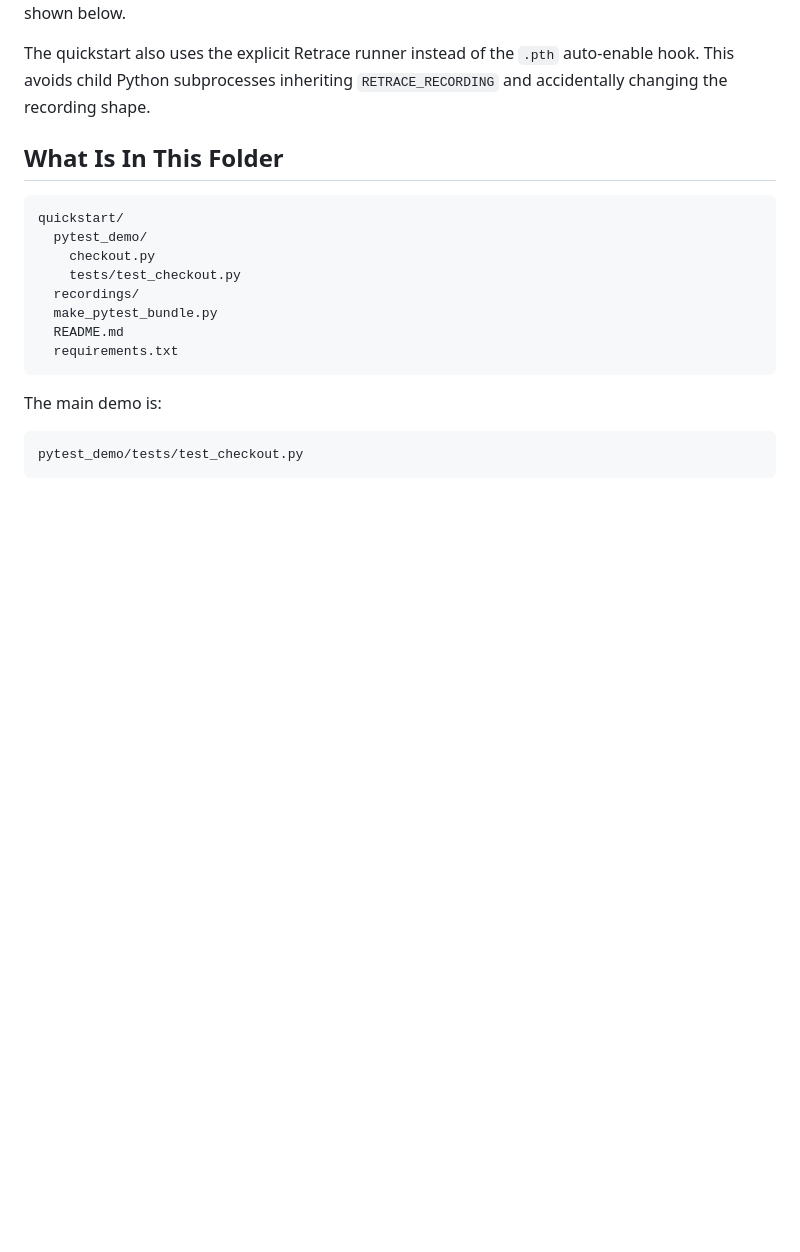
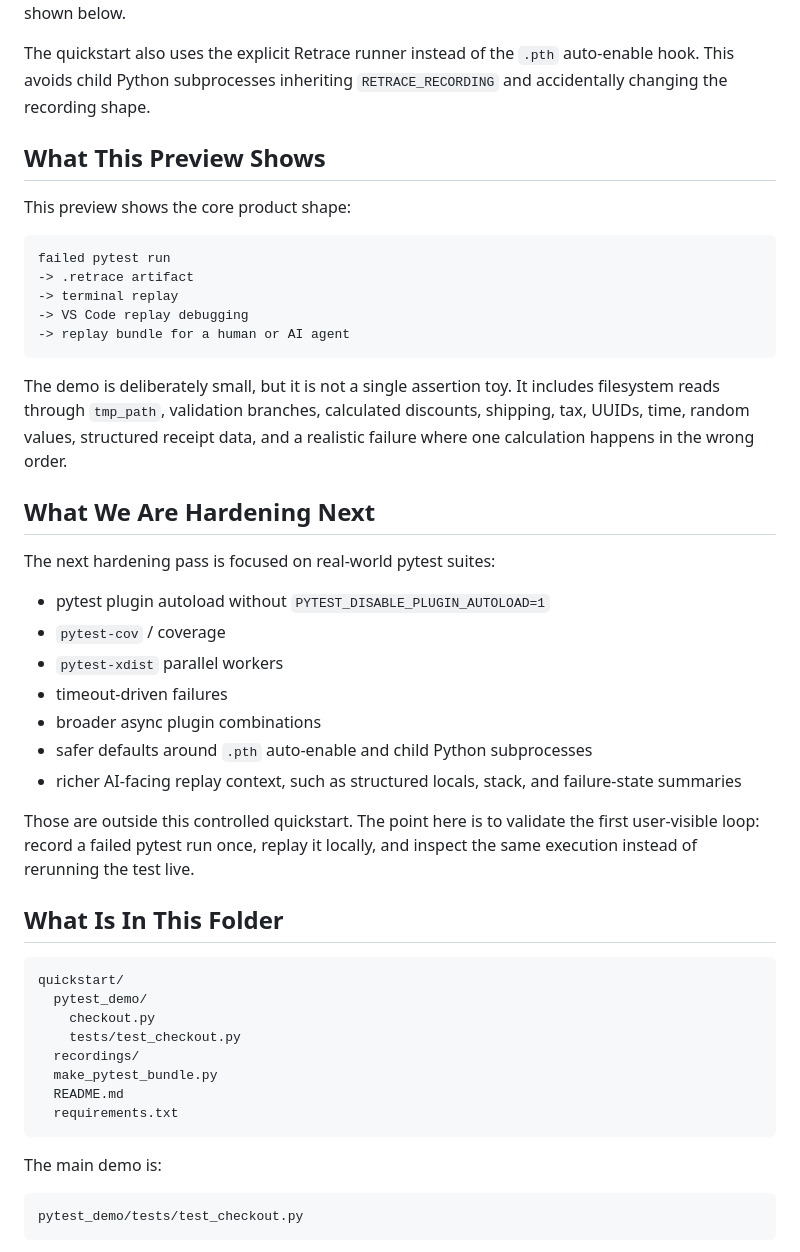
Before and after one commit to retracesoftware/retracesoftware, a Markdown page: quickstart/README.md, the part around the change. GitHub-like rendering; blank space fills up the shorter version.

Commit message:
Document pytest preview scope and next steps

````diff
--- a/quickstart/README.md
+++ b/quickstart/README.md
@@ -41,6 +41,40 @@ below.
 The quickstart also uses the explicit Retrace runner instead of the `.pth`
 auto-enable hook. This avoids child Python subprocesses inheriting
 `RETRACE_RECORDING` and accidentally changing the recording shape.
+
+## What This Preview Shows
+
+This preview shows the core product shape:
+
+```
+failed pytest run
+-> .retrace artifact
+-> terminal replay
+-> VS Code replay debugging
+-> replay bundle for a human or AI agent
+```
+
+The demo is deliberately small, but it is not a single assertion toy. It
+includes filesystem reads through `tmp_path`, validation branches, calculated
+discounts, shipping, tax, UUIDs, time, random values, structured receipt data,
+and a realistic failure where one calculation happens in the wrong order.
+
+## What We Are Hardening Next
+
+The next hardening pass is focused on real-world pytest suites:
+
+- pytest plugin autoload without `PYTEST_DISABLE_PLUGIN_AUTOLOAD=1`
+- `pytest-cov` / coverage
+- `pytest-xdist` parallel workers
+- timeout-driven failures
+- broader async plugin combinations
+- safer defaults around `.pth` auto-enable and child Python subprocesses
+- richer AI-facing replay context, such as structured locals, stack, and
+  failure-state summaries
+
+Those are outside this controlled quickstart. The point here is to validate the
+first user-visible loop: record a failed pytest run once, replay it locally,
+and inspect the same execution instead of rerunning the test live.
 
 ## What Is In This Folder
 
````
